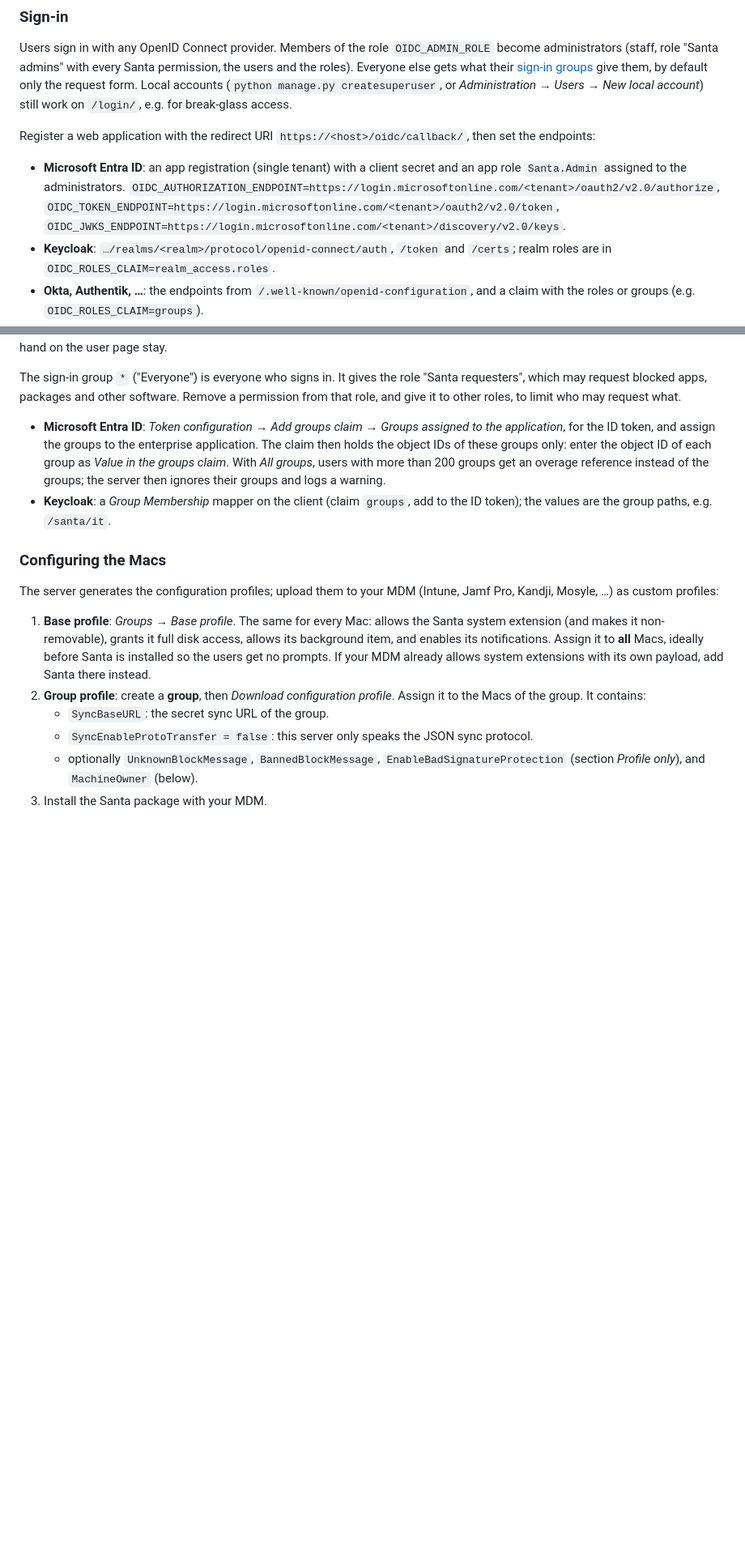
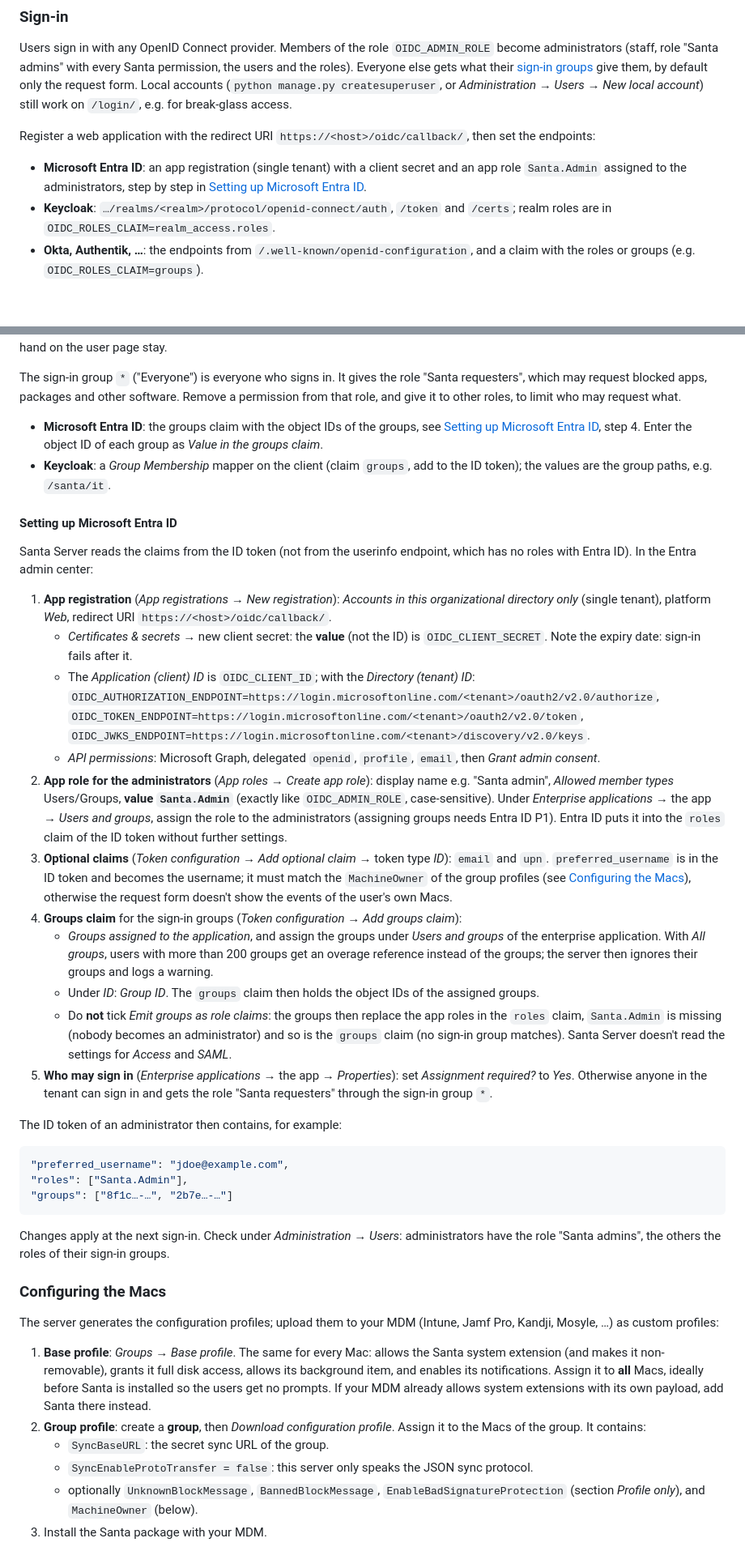
Before and after one commit to expertZentrale/santa-server, a Markdown page: README.md, 2 parts joined by grey strips. Shown at 81% size. GitHub-like rendering; blank space fills up the shorter version.

````diff
--- a/README.md
+++ b/README.md
@@ -525,10 +568,7 @@ e.g. for break-glass access.
 Register a web application with the redirect URI `https://<host>/oidc/callback/`, then set the endpoints:
 
 - **Microsoft Entra ID**: an app registration (single tenant) with a client secret and an app role `Santa.Admin`
-  assigned to the administrators.
-  `OIDC_AUTHORIZATION_ENDPOINT=https://login.microsoftonline.com/<tenant>/oauth2/v2.0/authorize`,
-  `OIDC_TOKEN_ENDPOINT=https://login.microsoftonline.com/<tenant>/oauth2/v2.0/token`,
-  `OIDC_JWKS_ENDPOINT=https://login.microsoftonline.com/<tenant>/discovery/v2.0/keys`.
+  assigned to the administrators, step by step in [Setting up Microsoft Entra ID](#setting-up-microsoft-entra-id).
 - **Keycloak**: `…/realms/<realm>/protocol/openid-connect/auth`, `/token` and `/certs`; realm roles are in
   `OIDC_ROLES_CLAIM=realm_access.roles`.
 - **Okta, Authentik, …**: the endpoints from `/.well-known/openid-configuration`, and a claim with the roles or
@@ -548,13 +588,55 @@ The sign-in group `*` ("Everyone") is everyone who signs in. It gives the role "
 blocked apps, packages and other software. Remove a permission from that role, and give it to other roles, to limit
 who may request what.
 
-- **Microsoft Entra ID**: *Token configuration* → *Add groups claim* → *Groups assigned to the application*, for the
-  ID token, and assign the groups to the enterprise application. The claim then holds the object IDs of these
-  groups only: enter the object ID of each group as *Value in the groups claim*. With *All groups*, users with more
-  than 200 groups get an overage reference instead of the groups; the server then ignores their groups and logs a
-  warning.
+- **Microsoft Entra ID**: the groups claim with the object IDs of the groups, see
+  [Setting up Microsoft Entra ID](#setting-up-microsoft-entra-id), step 4. Enter the object ID of each group as
+  *Value in the groups claim*.
 - **Keycloak**: a *Group Membership* mapper on the client (claim `groups`, add to the ID token); the values are the
   group paths, e.g. `/santa/it`.
+
+#### Setting up Microsoft Entra ID
+
+Santa Server reads the claims from the ID token (not from the userinfo endpoint, which has no roles with Entra ID).
+In the Entra admin center:
+
+1. **App registration** (*App registrations* → *New registration*): *Accounts in this organizational directory only*
+   (single tenant), platform *Web*, redirect URI `https://<host>/oidc/callback/`.
+   - *Certificates & secrets* → new client secret: the **value** (not the ID) is `OIDC_CLIENT_SECRET`. Note the
+     expiry date: sign-in fails after it.
+   - The *Application (client) ID* is `OIDC_CLIENT_ID`; with the *Directory (tenant) ID*:
+     `OIDC_AUTHORIZATION_ENDPOINT=https://login.microsoftonline.com/<tenant>/oauth2/v2.0/authorize`,
+     `OIDC_TOKEN_ENDPOINT=https://login.microsoftonline.com/<tenant>/oauth2/v2.0/token`,
+     `OIDC_JWKS_ENDPOINT=https://login.microsoftonline.com/<tenant>/discovery/v2.0/keys`.
+   - *API permissions*: Microsoft Graph, delegated `openid`, `profile`, `email`, then *Grant admin consent*.
+2. **App role for the administrators** (*App roles* → *Create app role*): display name e.g. "Santa admin", *Allowed
+   member types* Users/Groups, **value `Santa.Admin`** (exactly like `OIDC_ADMIN_ROLE`, case-sensitive). Under
+   *Enterprise applications* → the app → *Users and groups*, assign the role to the administrators (assigning groups
+   needs Entra ID P1). Entra ID puts it into the `roles` claim of the ID token without further settings.
+3. **Optional claims** (*Token configuration* → *Add optional claim* → token type *ID*): `email` and `upn`.
+   `preferred_username` is in the ID token and becomes the username; it must match the `MachineOwner` of the group
+   profiles (see [Configuring the Macs](#configuring-the-macs)), otherwise the request form doesn't show the events of
+   the user's own Macs.
+4. **Groups claim** for the sign-in groups (*Token configuration* → *Add groups claim*):
+   - *Groups assigned to the application*, and assign the groups under *Users and groups* of the enterprise
+     application. With *All groups*, users with more than 200 groups get an overage reference instead of the groups;
+     the server then ignores their groups and logs a warning.
+   - Under *ID*: *Group ID*. The `groups` claim then holds the object IDs of the assigned groups.
+   - Do **not** tick *Emit groups as role claims*: the groups then replace the app roles in the `roles` claim,
+     `Santa.Admin` is missing (nobody becomes an administrator) and so is the `groups` claim (no sign-in group
+     matches). Santa Server doesn't read the settings for *Access* and *SAML*.
+5. **Who may sign in** (*Enterprise applications* → the app → *Properties*): set *Assignment required?* to *Yes*.
+   Otherwise anyone in the tenant can sign in and gets the role "Santa requesters" through the sign-in group `*`.
+
+The ID token of an administrator then contains, for example:
+
+```json
+"preferred_username": "jdoe@example.com",
+"roles": ["Santa.Admin"],
+"groups": ["8f1c…-…", "2b7e…-…"]
+```
+
+Changes apply at the next sign-in. Check under *Administration* → *Users*: administrators have the role
+"Santa admins", the others the roles of their sign-in groups.
 
 ### Configuring the Macs
 
````
Also changed, not shown: other parts of README.md (+52 -9 lines).
